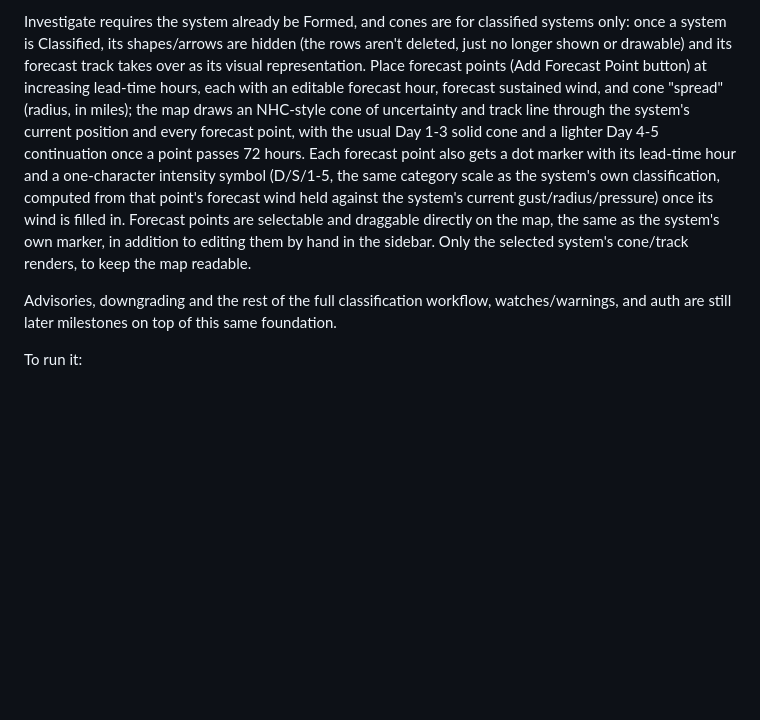
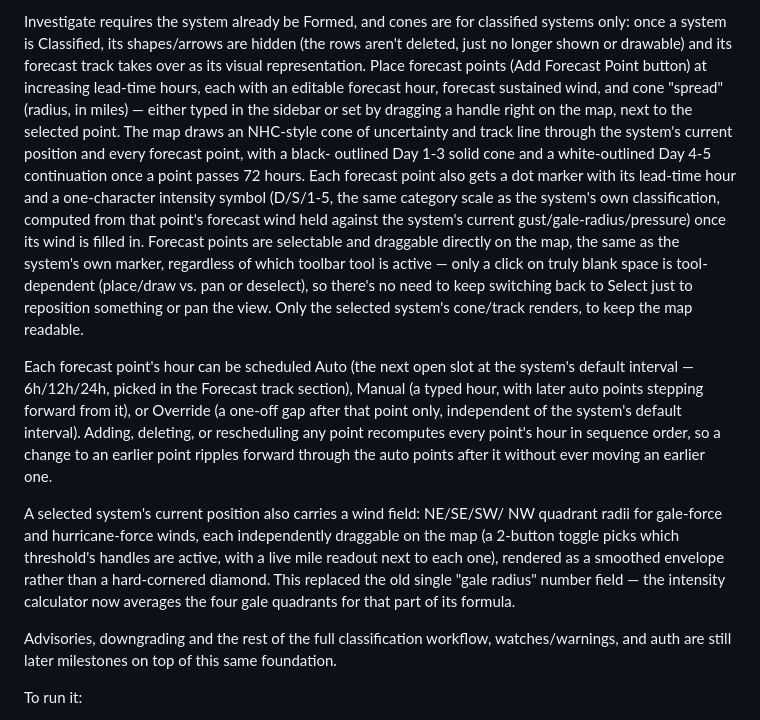
Before and after one commit to logansieracki-bot/CoastalWx, a Markdown page: README.md, the part around the change. Rendered like a GitHub page; blank space fills up the shorter version.

Commit message:
Update README for tool-agnostic dragging, spread/wind-field handles, and interval scheduling
Co-Authored-By: Claude Sonnet 5 <noreply@anthropic.com>
Claude-Session: https://claude.ai/code/session_01BBL9fLoh87oqVYKXVTF2NH

```diff
--- a/README.md
+++ b/README.md
@@ -108,18 +108,40 @@ are hidden (the rows aren't deleted, just no longer shown or drawable)
 and its forecast track takes over as its visual representation. Place
 forecast points (Add Forecast Point button) at increasing lead-time
 hours, each with an editable forecast hour, forecast sustained wind, and
-cone "spread" (radius, in miles); the map draws an NHC-style cone of
-uncertainty and track line through the system's current position and
-every forecast point, with the usual Day 1-3 solid cone and a lighter
-Day 4-5 continuation once a point passes 72 hours. Each forecast point
-also gets a dot marker with its lead-time hour and a one-character
-intensity symbol (D/S/1-5, the same category scale as the system's own
-classification, computed from that point's forecast wind held against
-the system's current gust/radius/pressure) once its wind is filled in.
-Forecast points are selectable and draggable directly on the map, the
-same as the system's own marker, in addition to editing them by hand in
-the sidebar. Only the selected system's cone/track renders, to keep the
-map readable.
+cone "spread" (radius, in miles) — either typed in the sidebar or set by
+dragging a handle right on the map, next to the selected point. The map
+draws an NHC-style cone of uncertainty and track line through the
+system's current position and every forecast point, with a black-
+outlined Day 1-3 solid cone and a white-outlined Day 4-5 continuation
+once a point passes 72 hours. Each forecast point also gets a dot marker
+with its lead-time hour and a one-character intensity symbol (D/S/1-5,
+the same category scale as the system's own classification, computed
+from that point's forecast wind held against the system's current
+gust/gale-radius/pressure) once its wind is filled in. Forecast points
+are selectable and draggable directly on the map, the same as the
+system's own marker, regardless of which toolbar tool is active — only a
+click on truly blank space is tool-dependent (place/draw vs. pan or
+deselect), so there's no need to keep switching back to Select just to
+reposition something or pan the view. Only the selected system's
+cone/track renders, to keep the map readable.
+
+Each forecast point's hour can be scheduled Auto (the next open slot at
+the system's default interval — 6h/12h/24h, picked in the Forecast track
+section), Manual (a typed hour, with later auto points stepping forward
+from it), or Override (a one-off gap after that point only, independent
+of the system's default interval). Adding, deleting, or rescheduling any
+point recomputes every point's hour in sequence order, so a change to an
+earlier point ripples forward through the auto points after it without
+ever moving an earlier one.
+
+A selected system's current position also carries a wind field: NE/SE/SW/
+NW quadrant radii for gale-force and hurricane-force winds, each
+independently draggable on the map (a 2-button toggle picks which
+threshold's handles are active, with a live mile readout next to each
+one), rendered as a smoothed envelope rather than a hard-cornered
+diamond. This replaced the old single "gale radius" number field — the
+intensity calculator now averages the four gale quadrants for that part
+of its formula.
 
 Advisories, downgrading and the rest of the full classification workflow,
 watches/warnings, and auth are still later milestones on top of this same
```
